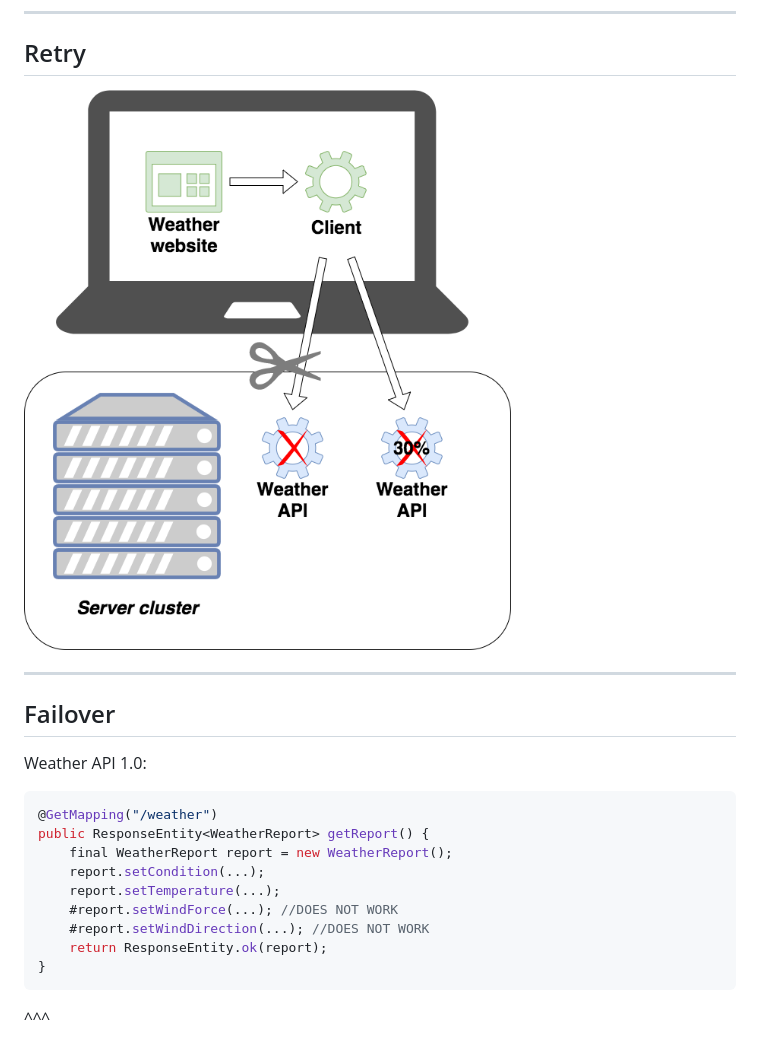
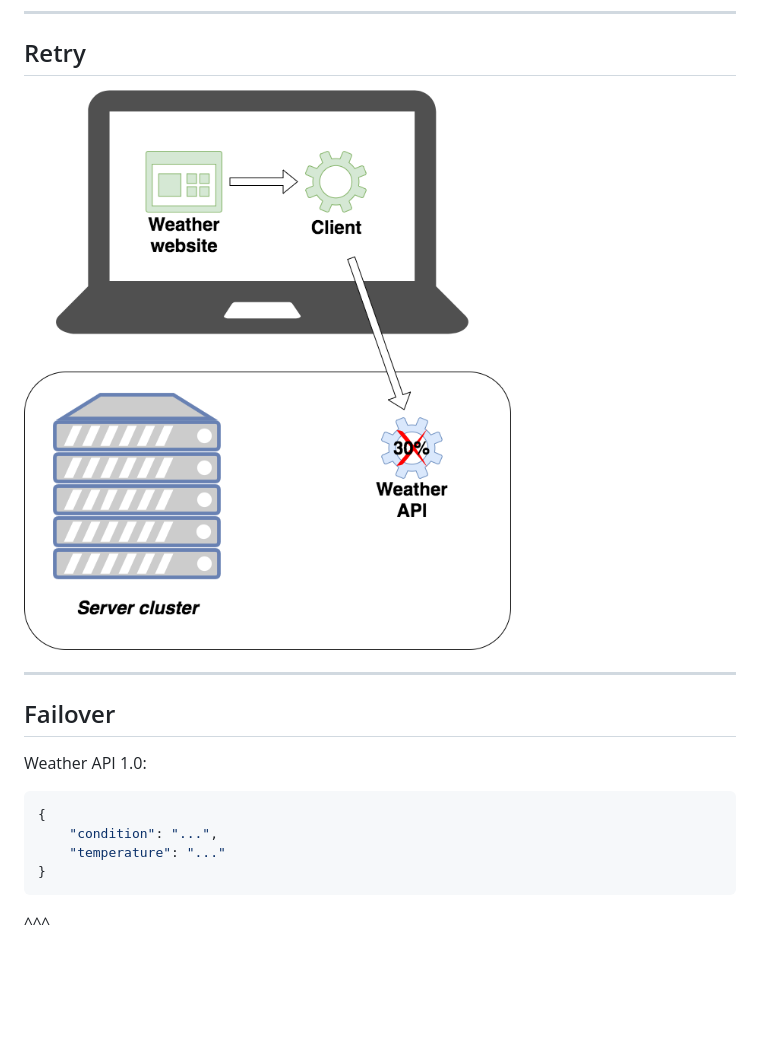
Before and after one commit to effibennekers/finagle-resilience-patterns, a Markdown page: presentation/jfall.md, the part around the change printed below. Rendered like a GitHub page; pictures changed too: presentation/images/Setup_Retry.png; blank space fills up the shorter version.

Commit message:
Presentation updated picas

````diff
--- a/presentation/jfall.md
+++ b/presentation/jfall.md
@@ -122,15 +125,10 @@ public ResponseEntity<WeatherReport> getReport() {
 
 Weather API 1.0:
 
-```java
-@GetMapping("/weather")
-public ResponseEntity<WeatherReport> getReport() {
-    final WeatherReport report = new WeatherReport();
-    report.setCondition(...);
-    report.setTemperature(...);
-    #report.setWindForce(...); //DOES NOT WORK
-    #report.setWindDirection(...); //DOES NOT WORK
-    return ResponseEntity.ok(report);
+```json
+{
+    "condition": "...",
+    "temperature": "..."
 }
 ```
 
````
Also changed, not shown: other parts of presentation/jfall.md (+14 -11 lines), presentation/images/Setup_Loadbalancing_1.png (added), presentation/images/Setup_Loadbalancing_2.png (renamed from presentation/images/Setup_Loadbalancing.png).
